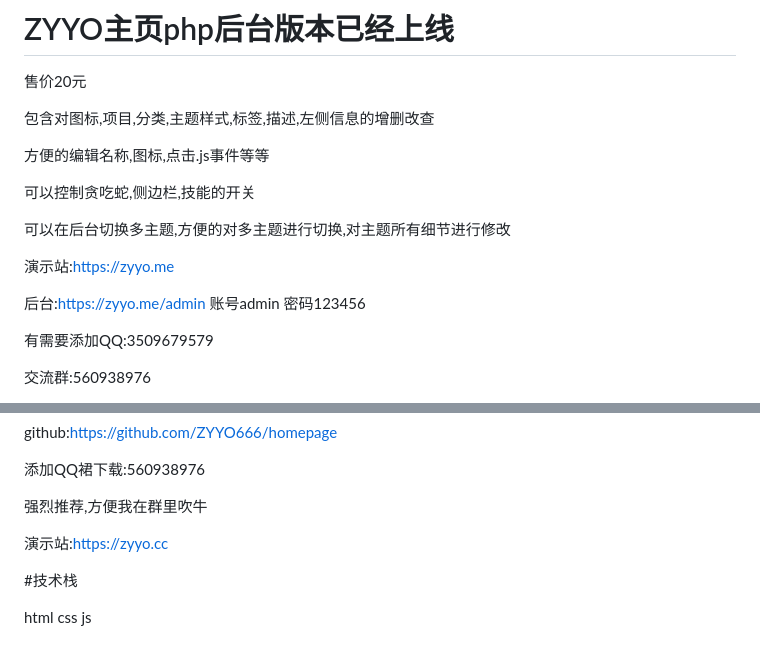
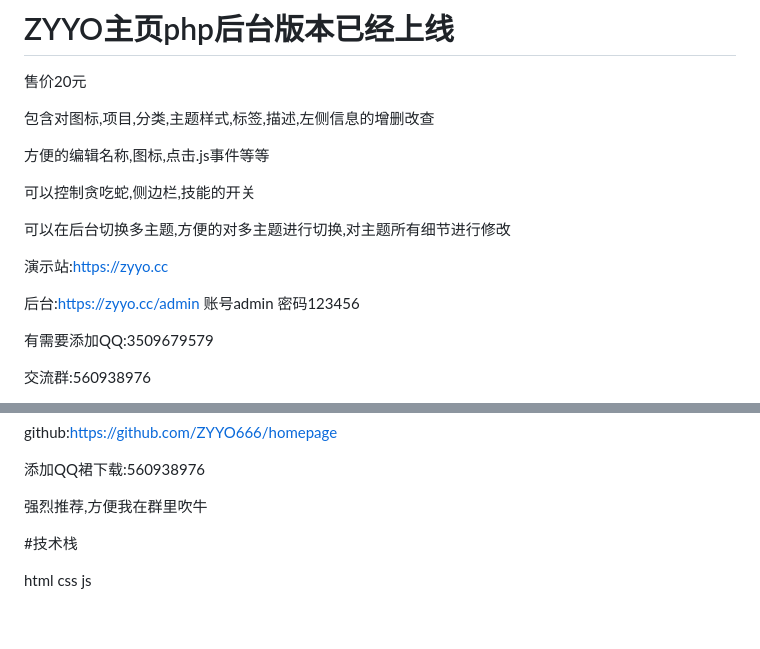
Before and after one commit to ZYYO666/homepage, a Markdown page: README.md, 2 parts joined by grey strips. Drawn GitHub-style; blank space fills up the shorter version.

```diff
--- a/README.md
+++ b/README.md
@@ -12,9 +12,9 @@
 可以在后台切换多主题,方便的对多主题进行切换,对主题所有细节进行修改
 
 
-演示站:https://zyyo.me
+演示站:https://zyyo.cc
 
-后台:https://zyyo.me/admin
+后台:https://zyyo.cc/admin
 账号admin
 密码123456
 
@@ -114,7 +114,6 @@ github:https://github.com/ZYYO666/homepage
 
 强烈推荐,方便我在群里吹牛
 
-演示站:https://zyyo.cc
 
 
 #技术栈
```
